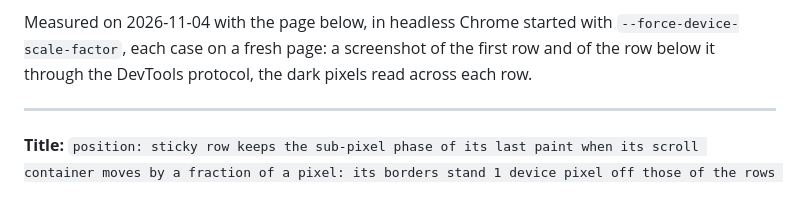
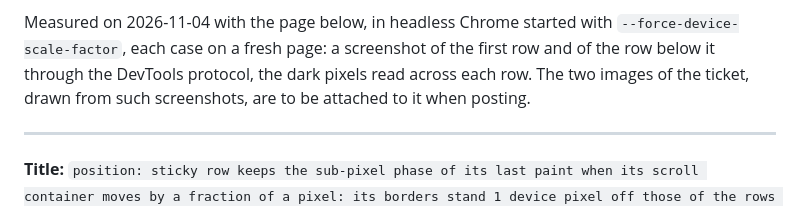
Before and after one commit to sfaut/prisme, a Markdown page: docs/upstream/chromium-sticky-row-pixel-shift.md, the part around one of its changes. GitHub-like rendering.

```diff
--- a/docs/upstream/chromium-sticky-row-pixel-shift.md
+++ b/docs/upstream/chromium-sticky-row-pixel-shift.md
@@ -14,7 +14,8 @@ its layer without asking for one, and whose drawing then depends on the history
 
 Measured on 2026-11-04 with the page below, in headless Chrome started with
 `--force-device-scale-factor`, each case on a fresh page: a screenshot of the first row and of the
-row below it through the DevTools protocol, the dark pixels read across each row.
+row below it through the DevTools protocol, the dark pixels read across each row. The two images
+of the ticket, drawn from such screenshots, are to be attached to it when posting.
 
 ---
 
```
Also changed, not shown: other parts of docs/upstream/chromium-sticky-row-pixel-shift.md (+11 -0 lines), docs/upstream/chromium-sticky-row-pixel-shift-1.png (added), docs/upstream/chromium-sticky-row-pixel-shift-2.png (added).
